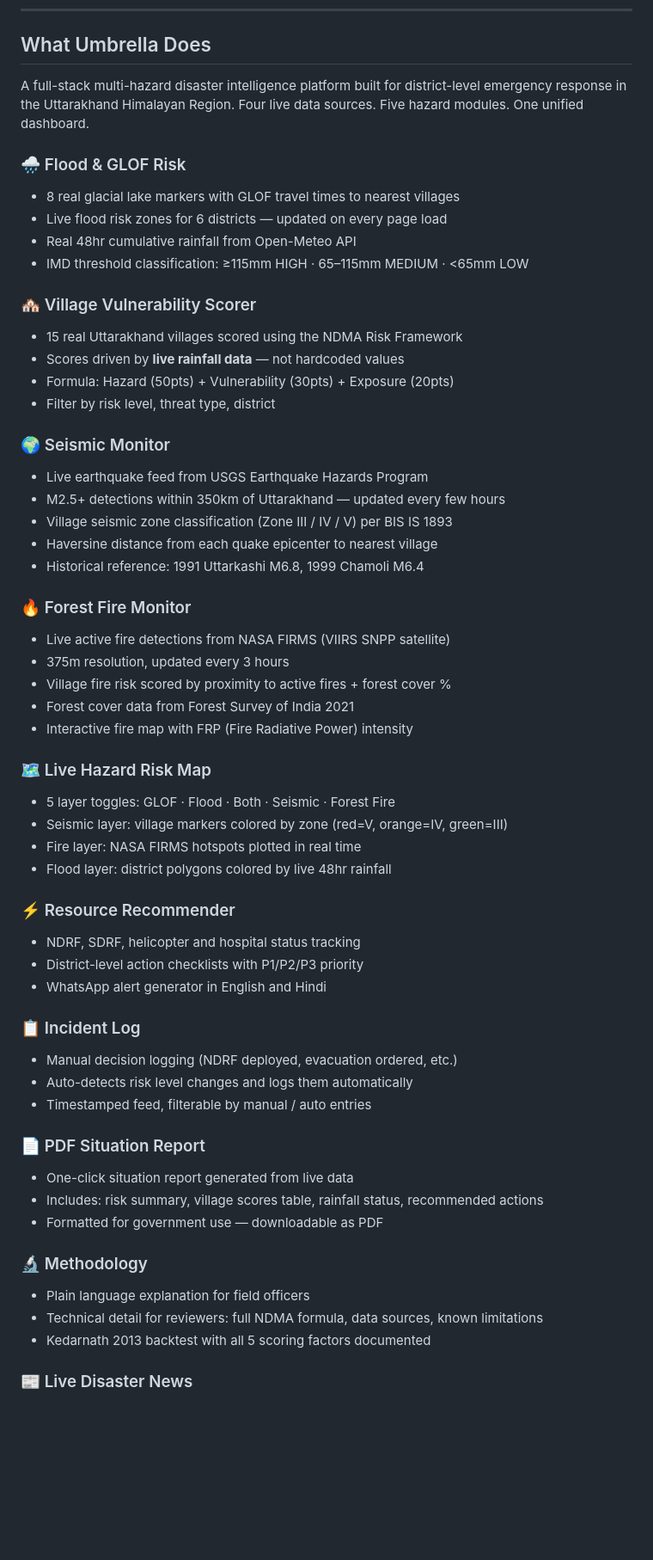
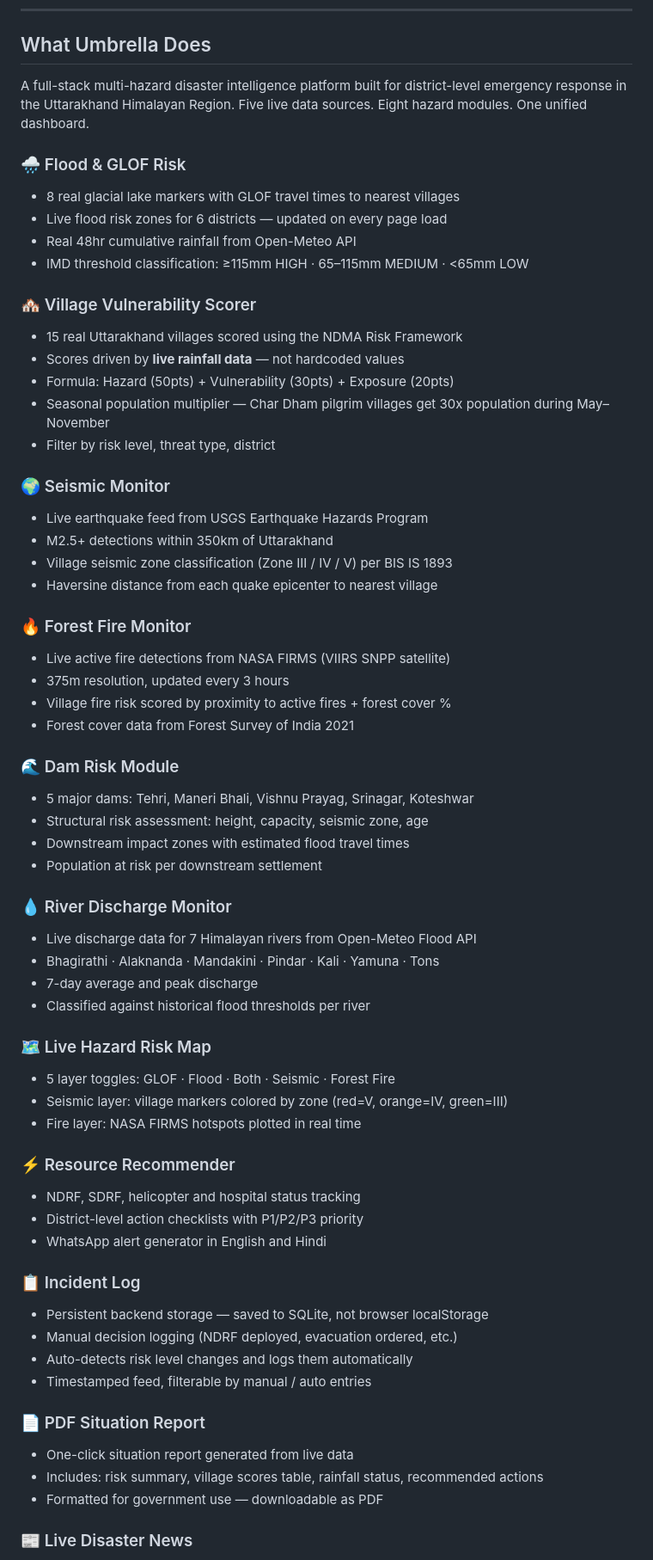
Before and after one commit to AnubhavPadiyar/umbrella, a Markdown page: README.md, the part around one of its changes. Shown at 86% size. Rendered like a GitHub page; blank space fills up the shorter version.

Commit message:
Migrate to Render, update README with all modules and new backend URL

```diff
--- a/README.md
+++ b/README.md
@@ -32,7 +34,7 @@ Umbrella fills that gap.
 
 ## What Umbrella Does
 
-A full-stack multi-hazard disaster intelligence platform built for district-level emergency response in the Uttarakhand Himalayan Region. Four live data sources. Five hazard modules. One unified dashboard.
+A full-stack multi-hazard disaster intelligence platform built for district-level emergency response in the Uttarakhand Himalayan Region. Five live data sources. Eight hazard modules. One unified dashboard.
 
 ### 🌧 Flood & GLOF Risk
 - 8 real glacial lake markers with GLOF travel times to nearest villages
@@ -44,27 +46,37 @@ A full-stack multi-hazard disaster intelligence platform built for district-leve
 - 15 real Uttarakhand villages scored using the NDMA Risk Framework
 - Scores driven by **live rainfall data** — not hardcoded values
 - Formula: Hazard (50pts) + Vulnerability (30pts) + Exposure (20pts)
+- Seasonal population multiplier — Char Dham pilgrim villages get 30x population during May–November
 - Filter by risk level, threat type, district
 
 ### 🌍 Seismic Monitor
 - Live earthquake feed from USGS Earthquake Hazards Program
-- M2.5+ detections within 350km of Uttarakhand — updated every few hours
+- M2.5+ detections within 350km of Uttarakhand
 - Village seismic zone classification (Zone III / IV / V) per BIS IS 1893
 - Haversine distance from each quake epicenter to nearest village
-- Historical reference: 1991 Uttarkashi M6.8, 1999 Chamoli M6.4
 
 ### 🔥 Forest Fire Monitor
 - Live active fire detections from NASA FIRMS (VIIRS SNPP satellite)
 - 375m resolution, updated every 3 hours
 - Village fire risk scored by proximity to active fires + forest cover %
 - Forest cover data from Forest Survey of India 2021
-- Interactive fire map with FRP (Fire Radiative Power) intensity
+
+### 🌊 Dam Risk Module
+- 5 major dams: Tehri, Maneri Bhali, Vishnu Prayag, Srinagar, Koteshwar
+- Structural risk assessment: height, capacity, seismic zone, age
+- Downstream impact zones with estimated flood travel times
+- Population at risk per downstream settlement
+
+### 💧 River Discharge Monitor
+- Live discharge data for 7 Himalayan rivers from Open-Meteo Flood API
+- Bhagirathi · Alaknanda · Mandakini · Pindar · Kali · Yamuna · Tons
+- 7-day average and peak discharge
+- Classified against historical flood thresholds per river
 
 ### 🗺 Live Hazard Risk Map
 - 5 layer toggles: GLOF · Flood · Both · Seismic · Forest Fire
 - Seismic layer: village markers colored by zone (red=V, orange=IV, green=III)
 - Fire layer: NASA FIRMS hotspots plotted in real time
-- Flood layer: district polygons colored by live 48hr rainfall
 
 ### ⚡ Resource Recommender
 - NDRF, SDRF, helicopter and hospital status tracking
@@ -72,6 +84,7 @@ A full-stack multi-hazard disaster intelligence platform built for district-leve
 - WhatsApp alert generator in English and Hindi
 
 ### 📋 Incident Log
+- Persistent backend storage — saved to SQLite, not browser localStorage
 - Manual decision logging (NDRF deployed, evacuation ordered, etc.)
 - Auto-detects risk level changes and logs them automatically
 - Timestamped feed, filterable by manual / auto entries
@@ -81,11 +94,6 @@ A full-stack multi-hazard disaster intelligence platform built for district-leve
 - Includes: risk summary, village scores table, rainfall status, recommended actions
 - Formatted for government use — downloadable as PDF
 
-### 🔬 Methodology
-- Plain language explanation for field officers
-- Technical detail for reviewers: full NDMA formula, data sources, known limitations
-- Kedarnath 2013 backtest with all 5 scoring factors documented
-
 ### 📰 Live Disaster News
 - Live Uttarakhand disaster and weather news from NewsData.io
 - Floods, landslides, fires, earthquakes, snowfall — updated on every load
```
Also changed, not shown: other parts of README.md (+18 -13 lines).
